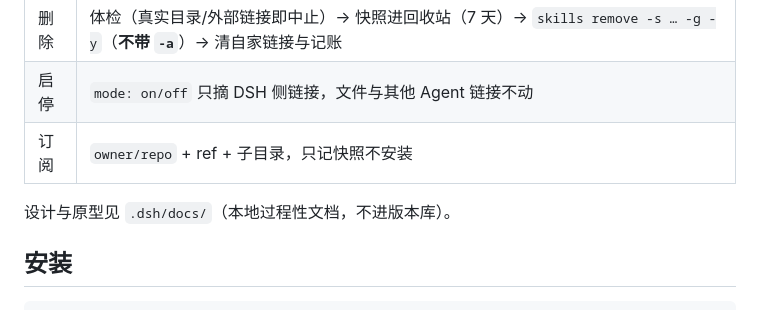
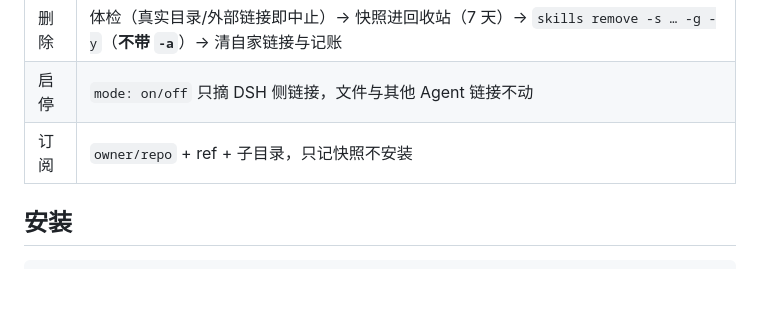
Before and after one commit to morehao/dsh-skills-console, a Markdown page: README.md, the part around the change. GitHub-like rendering; blank space fills up the shorter version.

Commit message:
docs: README 不再引用 .dsh/docs（该目录为本地过程性文档，不进库）

```diff
--- a/README.md
+++ b/README.md
@@ -22,8 +22,6 @@ P0–P2 已实现并通过单测（34 个用例）：
 | 删除 | 体检（真实目录/外部链接即中止）→ 快照进回收站（7 天）→ `skills remove -s … -g -y`（**不带 `-a`**）→ 清自家链接与记账 |
 | 启停 | `mode: on/off` 只摘 DSH 侧链接，文件与其他 Agent 链接不动 |
 | 订阅 | `owner/repo` + ref + 子目录，只记快照不安装 |
-
-设计与原型见 `.dsh/docs/`（本地过程性文档，不进版本库）。
 
 ## 安装
 
```
